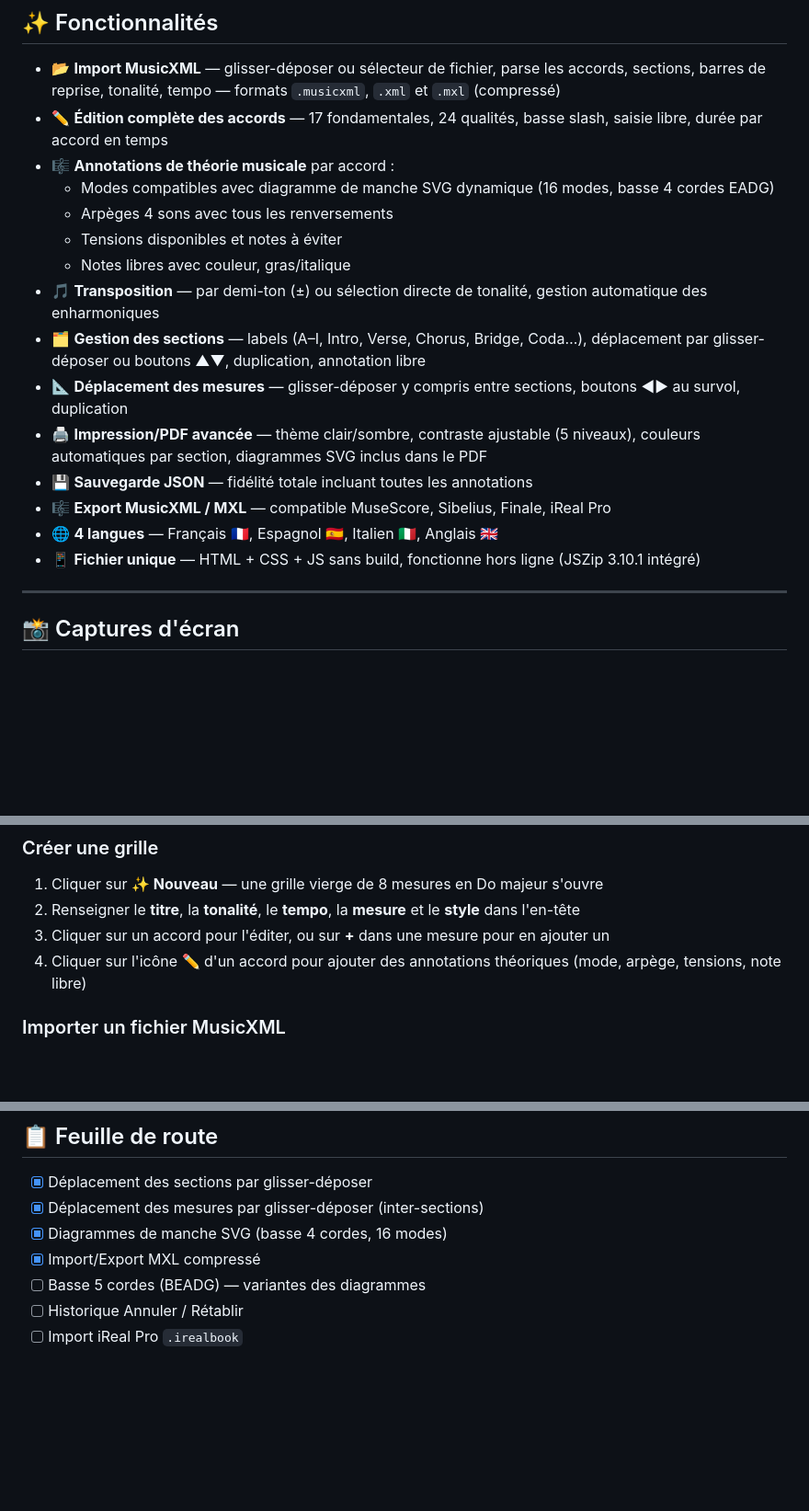
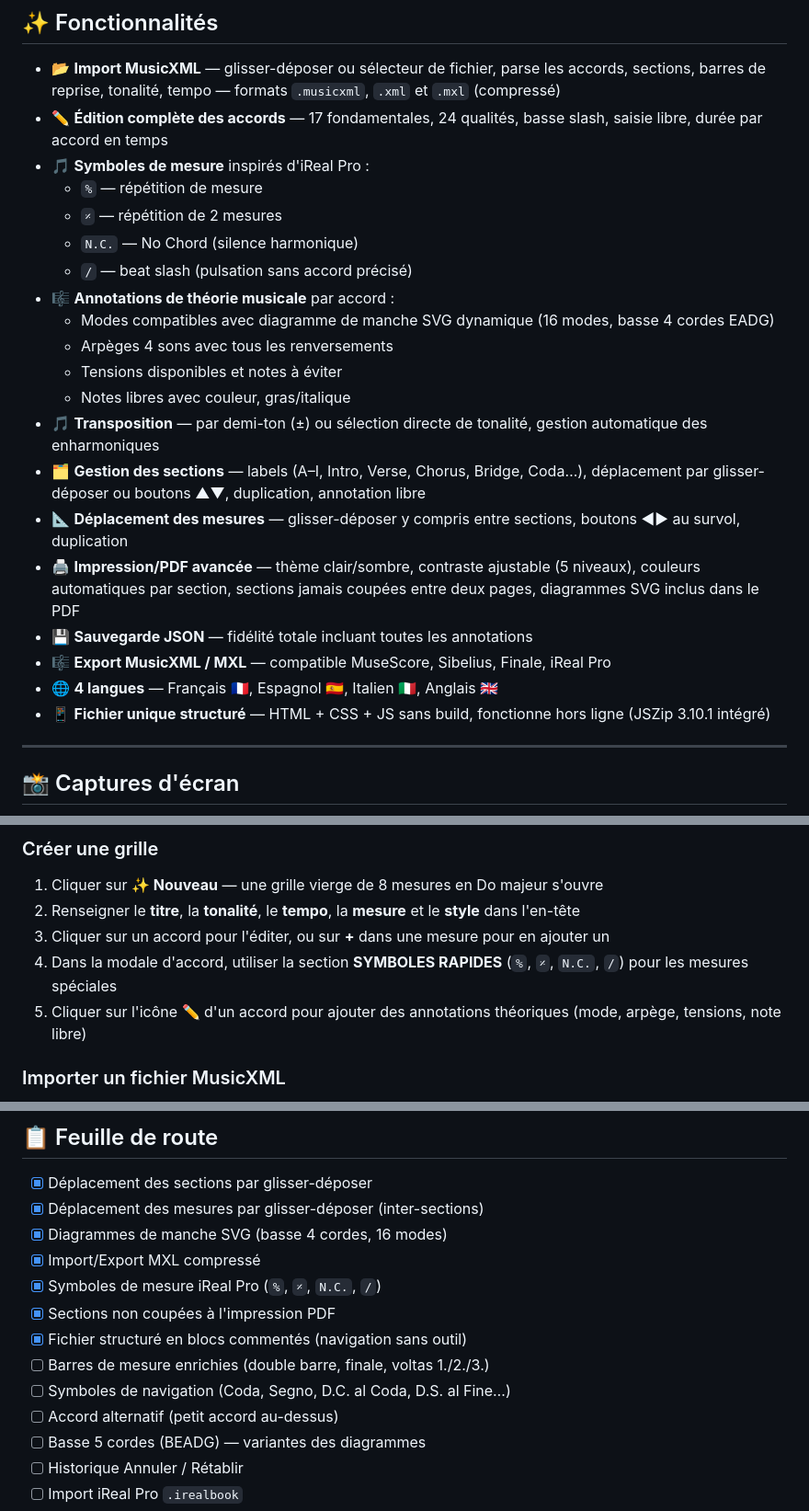
Before and after one commit to virgosfredianilorenzo-cyber/Jazz_grid_generator, a Markdown page: README.md, 3 parts joined by grey strips. Shown at 92% size. Rendered like a GitHub page; blank space fills up the shorter version.

```diff
--- a/README.md
+++ b/README.md
@@ -15,6 +15,11 @@
 
 - 📂 **Import MusicXML** — glisser-déposer ou sélecteur de fichier, parse les accords, sections, barres de reprise, tonalité, tempo — formats `.musicxml`, `.xml` et `.mxl` (compressé)
 - ✏️ **Édition complète des accords** — 17 fondamentales, 24 qualités, basse slash, saisie libre, durée par accord en temps
+- 🎵 **Symboles de mesure** inspirés d'iReal Pro :
+  - `%` — répétition de mesure
+  - `𝄎` — répétition de 2 mesures
+  - `N.C.` — No Chord (silence harmonique)
+  - `/` — beat slash (pulsation sans accord précisé)
 - 🎼 **Annotations de théorie musicale** par accord :
   - Modes compatibles avec diagramme de manche SVG dynamique (16 modes, basse 4 cordes EADG)
   - Arpèges 4 sons avec tous les renversements
@@ -23,11 +28,11 @@
 - 🎵 **Transposition** — par demi-ton (±) ou sélection directe de tonalité, gestion automatique des enharmoniques
 - 🗂️ **Gestion des sections** — labels (A–I, Intro, Verse, Chorus, Bridge, Coda…), déplacement par glisser-déposer ou boutons ▲▼, duplication, annotation libre
 - 📐 **Déplacement des mesures** — glisser-déposer y compris entre sections, boutons ◀▶ au survol, duplication
-- 🖨️ **Impression/PDF avancée** — thème clair/sombre, contraste ajustable (5 niveaux), couleurs automatiques par section, diagrammes SVG inclus dans le PDF
+- 🖨️ **Impression/PDF avancée** — thème clair/sombre, contraste ajustable (5 niveaux), couleurs automatiques par section, sections jamais coupées entre deux pages, diagrammes SVG inclus dans le PDF
 - 💾 **Sauvegarde JSON** — fidélité totale incluant toutes les annotations
 - 🎼 **Export MusicXML / MXL** — compatible MuseScore, Sibelius, Finale, iReal Pro
 - 🌐 **4 langues** — Français 🇫🇷, Espagnol 🇪🇸, Italien 🇮🇹, Anglais 🇬🇧
-- 📱 **Fichier unique** — HTML + CSS + JS sans build, fonctionne hors ligne (JSZip 3.10.1 intégré)
+- 📱 **Fichier unique structuré** — HTML + CSS + JS sans build, fonctionne hors ligne (JSZip 3.10.1 intégré)
 
 ---
 
@@ -87,7 +92,8 @@ Déposer `index.html` sur n'importe quel hébergeur statique (Netlify, Vercel, C
 1. Cliquer sur **✨ Nouveau** — une grille vierge de 8 mesures en Do majeur s'ouvre
 2. Renseigner le **titre**, la **tonalité**, le **tempo**, la **mesure** et le **style** dans l'en-tête
 3. Cliquer sur un accord pour l'éditer, ou sur **+** dans une mesure pour en ajouter un
-4. Cliquer sur l'icône **✏️** d'un accord pour ajouter des annotations théoriques (mode, arpège, tensions, note libre)
+4. Dans la modale d'accord, utiliser la section **SYMBOLES RAPIDES** (`%`, `𝄎`, `N.C.`, `/`) pour les mesures spéciales
+5. Cliquer sur l'icône **✏️** d'un accord pour ajouter des annotations théoriques (mode, arpège, tensions, note libre)
 
 ### Importer un fichier MusicXML
 
@@ -322,6 +351,12 @@ Ce projet utilise une version simplifiée de [Conventional Commits](https://www.
 - [x] Déplacement des mesures par glisser-déposer (inter-sections)
 - [x] Diagrammes de manche SVG (basse 4 cordes, 16 modes)
 - [x] Import/Export MXL compressé
+- [x] Symboles de mesure iReal Pro (`%`, `𝄎`, `N.C.`, `/`)
+- [x] Sections non coupées à l'impression PDF
+- [x] Fichier structuré en blocs commentés (navigation sans outil)
+- [ ] Barres de mesure enrichies (double barre, finale, voltas 1./2./3.)
+- [ ] Symboles de navigation (Coda, Segno, D.C. al Coda, D.S. al Fine…)
+- [ ] Accord alternatif (petit accord au-dessus)
 - [ ] Basse 5 cordes (BEADG) — variantes des diagrammes
 - [ ] Historique Annuler / Rétablir
 - [ ] Import iReal Pro `.irealbook`
```
Also changed, not shown: other parts of README.md (+41 -17 lines).
